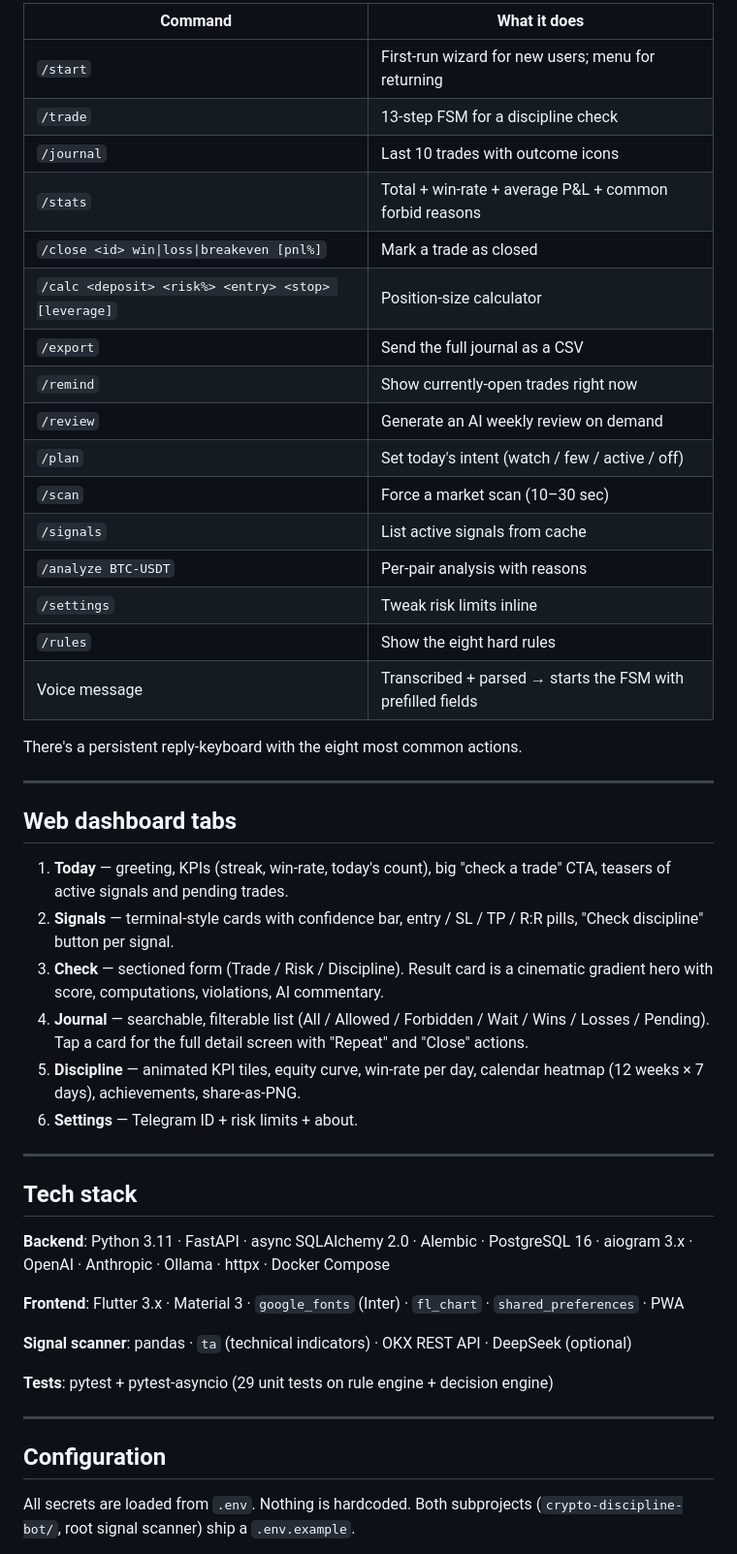
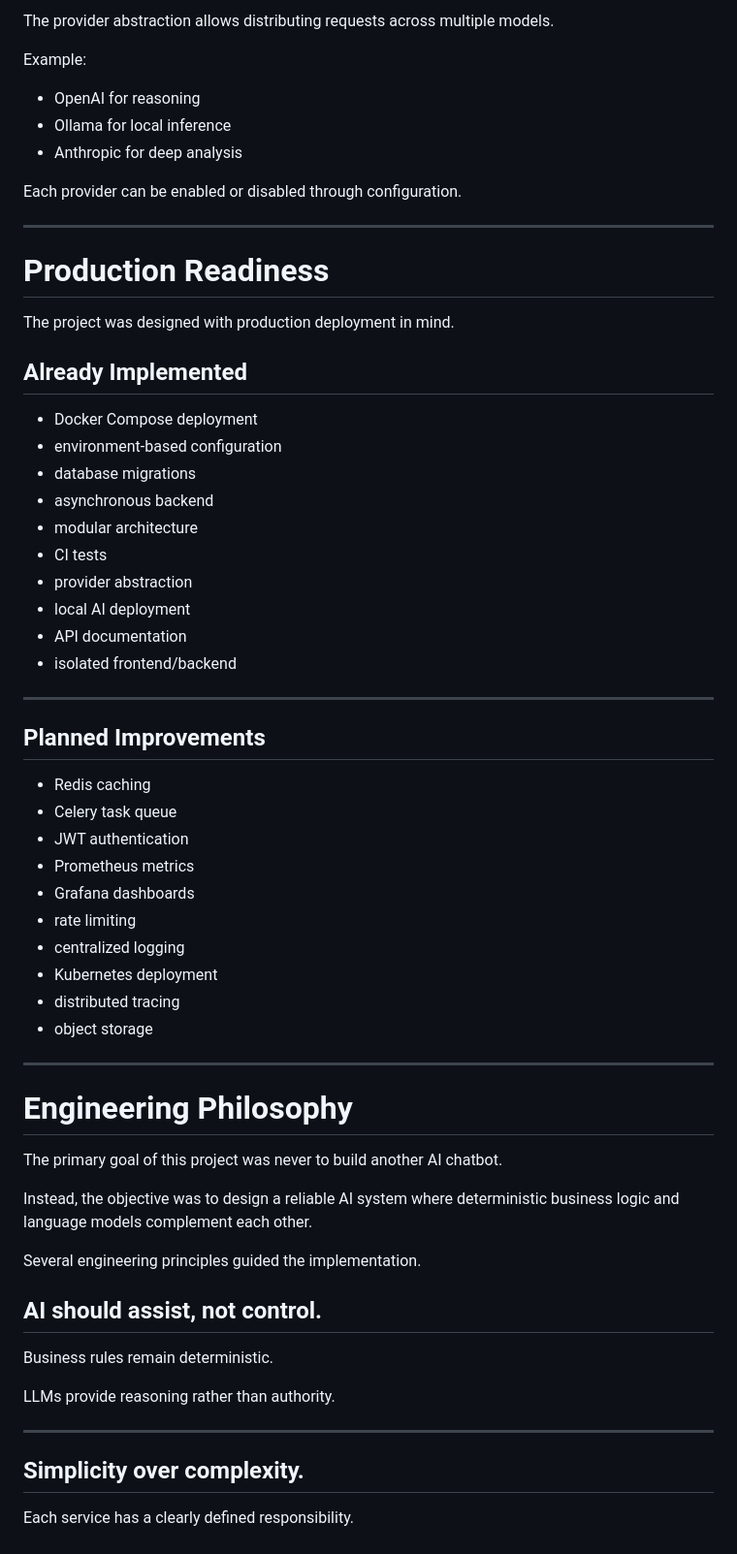
Before and after one commit to raianbagautdinov95/risk-discipline-assistant, a Markdown page: README.md, the part around one of its changes. Shown at 97% size. GitHub-like rendering.

```diff
--- a/README.md
+++ b/README.md
@@ -135,51 +538,67 @@ On a GPU (CUDA, Metal), responses come back in 2–3 seconds. On CPU expect 15
 
-| Command | What it does |
-|---|---|
-| `/start` | First-run wizard for new users; menu for returning |
-| `/trade` | 13-step FSM for a discipline check |
-| `/journal` | Last 10 trades with outcome icons |
-| `/stats` | Total + win-rate + average P&L + common forbid reasons |
-| `/close <id> win\|loss\|breakeven [pnl%]` | Mark a trade as closed |
-| `/calc <deposit> <risk%> <entry> <stop> [leverage]` | Position-size calculator |
-| `/export` | Send the full journal as a CSV |
-| `/remind` | Show currently-open trades right now |
-| `/review` | Generate an AI weekly review on demand |
-| `/plan` | Set today's intent (watch / few / active / off) |
-| `/scan` | Force a market scan (10–30 sec) |
-| `/signals` | List active signals from cache |
-| `/analyze BTC-USDT` | Per-pair analysis with reasons |
-| `/settings` | Tweak risk limits inline |
-| `/rules` | Show the eight hard rules |
-| Voice message | Transcribed + parsed → starts the FSM with prefilled fields |
+The provider abstraction allows distributing requests across multiple models.
 
-There's a persistent reply-keyboard with the eight most common actions.
+Example:
+
+- OpenAI for reasoning
+- Ollama for local inference
+- Anthropic for deep analysis
+
+Each provider can be enabled or disabled through configuration.
 
 ---
 
-## Web dashboard tabs
+# Production Readiness
 
-1. **Today** — greeting, KPIs (streak, win-rate, today's count), big "check a trade" CTA, teasers of active signals and pending trades.
-2. **Signals** — terminal-style cards with confidence bar, entry / SL / TP / R:R pills, "Check discipline" button per signal.
-3. **Check** — sectioned form (Trade / Risk / Discipline). Result card is a cinematic gradient hero with score, computations, violations, AI commentary.
-4. **Journal** — searchable, filterable list (All / Allowed / Forbidden / Wait / Wins / Losses / Pending). Tap a card for the full detail screen with "Repeat" and "Close" actions.
-5. **Discipline** — animated KPI tiles, equity curve, win-rate per day, calendar heatmap (12 weeks × 7 days), achievements, share-as-PNG.
-6. **Settings** — Telegram ID + risk limits + about.
+The project was designed with production deployment in mind.
+
+## Already Implemented
+
+- Docker Compose deployment
+- environment-based configuration
+- database migrations
+- asynchronous backend
+- modular architecture
+- CI tests
+- provider abstraction
+- local AI deployment
+- API documentation
+- isolated frontend/backend
 
 ---
 
-## Tech stack
+## Planned Improvements
 
-**Backend**: Python 3.11 · FastAPI · async SQLAlchemy 2.0 · Alembic · PostgreSQL 16 · aiogram 3.x · OpenAI · Anthropic · Ollama · httpx · Docker Compose
+- Redis caching
+- Celery task queue
+- JWT authentication
+- Prometheus metrics
+- Grafana dashboards
+- rate limiting
+- centralized logging
+- Kubernetes deployment
+- distributed tracing
+- object storage
 
-**Frontend**: Flutter 3.x · Material 3 · `google_fonts` (Inter) · `fl_chart` · `shared_preferences` · PWA
+- ---
 
-**Signal scanner**: pandas · `ta` (technical indicators) · OKX REST API · DeepSeek (optional)
+# Engineering Philosophy
 
-**Tests**: pytest + pytest-asyncio (29 unit tests on rule engine + decision engine)
+The primary goal of this project was never to build another AI chatbot.
+
+Instead, the objective was to design a reliable AI system where deterministic business logic and language models complement each other.
+
+Several engineering principles guided the implementation.
+
+## AI should assist, not control.
+
+Business rules remain deterministic.
+
+LLMs provide reasoning rather than authority.
 
 ---
 
-## Configuration
+## Simplicity over complexity.
 
-All secrets are loaded from `.env`. Nothing is hardcoded. Both subprojects (`crypto-discipline-bot/`, root signal scanner) ship a `.env.example`.
+Each service has a clearly defined responsibility.
 
```
Also changed, not shown: other parts of README.md (+523 -138 lines).
